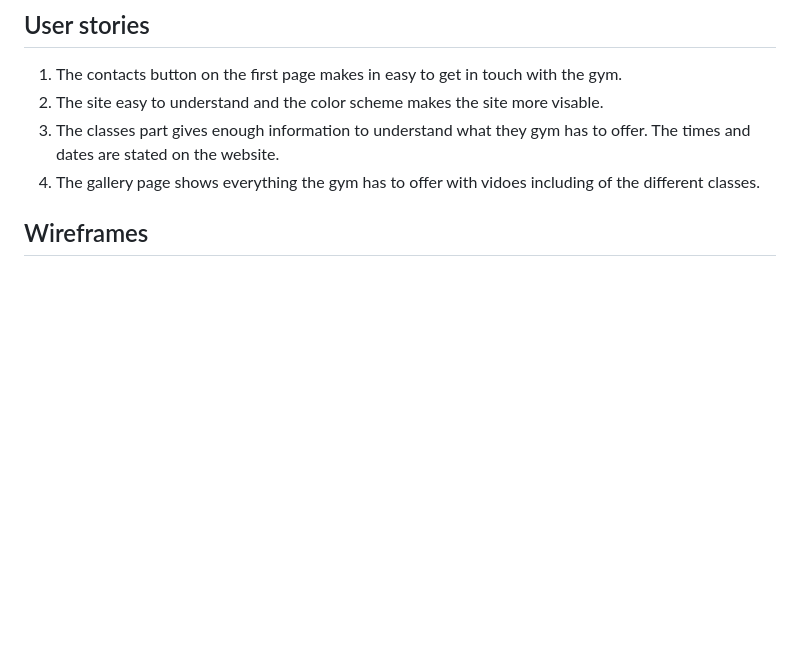
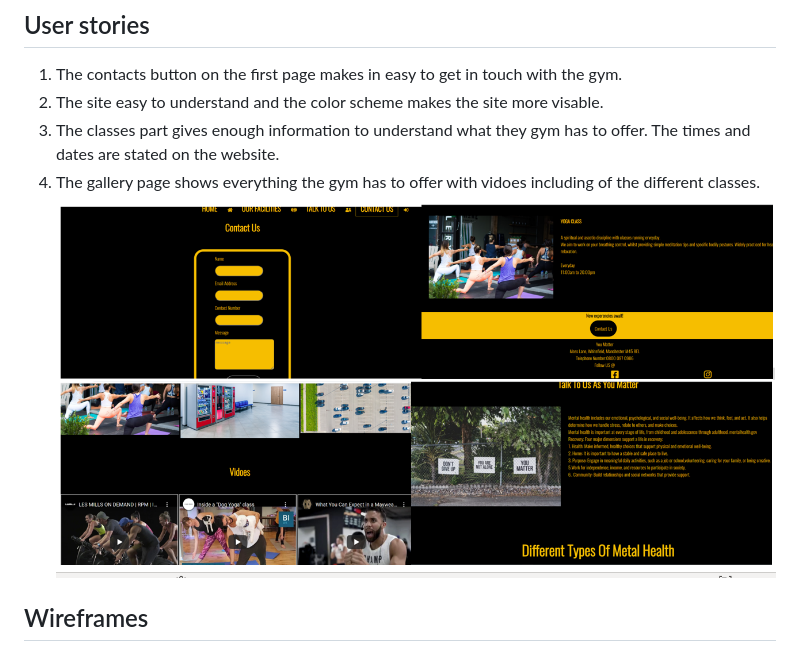
Before and after one commit to Jon9851/You-Matter-, a Markdown page: README.md, the part around the change. GitHub-like rendering; pictures changed too: assets/readme-images/users.png (added); blank space fills up the shorter version.

Commit message:
final changes to read me

```diff
--- a/README.md
+++ b/README.md
@@ -53,7 +53,7 @@ Welcome to your guide through You Matter <a href="https://jon9851.github.io/You-
   3. The classes part gives enough information to understand what they gym has to offer. The times
   and dates are stated on the website.
   4. The gallery page shows everything the gym has to offer with vidoes including of the different classes.
-
+![User Stories](assets/readme-images/users.png)
 ## Wireframes
 The wireframes for ‘You Matter’ were produced in[Balsamiq](https://balsamiq.com).
 There are frames for a full width display ( 1920 x 1080 )and a small mobile
```
